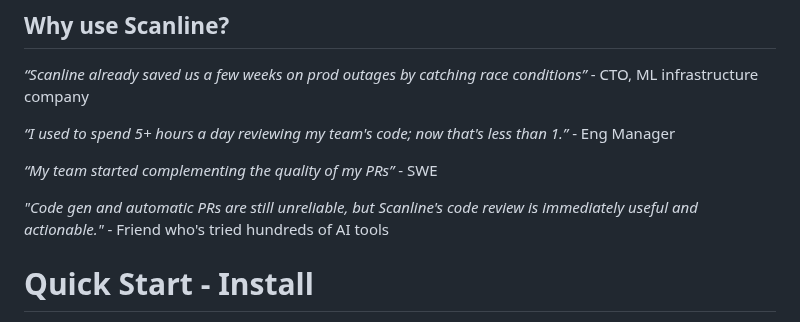
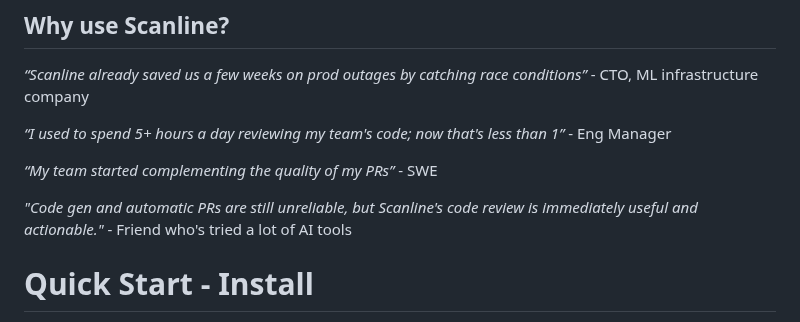
Before and after one commit to ScanLineDev/scanline, a Markdown page: README.md, the part around the change. Drawn GitHub-style.

```diff
--- a/README.md
+++ b/README.md
@@ -15,11 +15,11 @@ ScanLine is an **AI-based CLI tool** to quickly check your commit, branch, or en
 
 _“Scanline already saved us a few weeks on prod outages by catching race conditions”_ - CTO, ML infrastructure company
 
-_“I used to spend 5+ hours a day reviewing my team's code; now that's less than 1.”_ - Eng Manager
+_“I used to spend 5+ hours a day reviewing my team's code; now that's less than 1”_ - Eng Manager
 
 _“My team started complementing the quality of my PRs”_ - SWE
 
-_"Code gen and automatic PRs are still unreliable, but Scanline's code review is immediately useful and actionable."_ - Friend who's tried hundreds of AI tools
+_"Code gen and automatic PRs are still unreliable, but Scanline's code review is immediately useful and actionable."_ - Friend who's tried a lot of AI tools
 
 # Quick Start - Install
 
```
